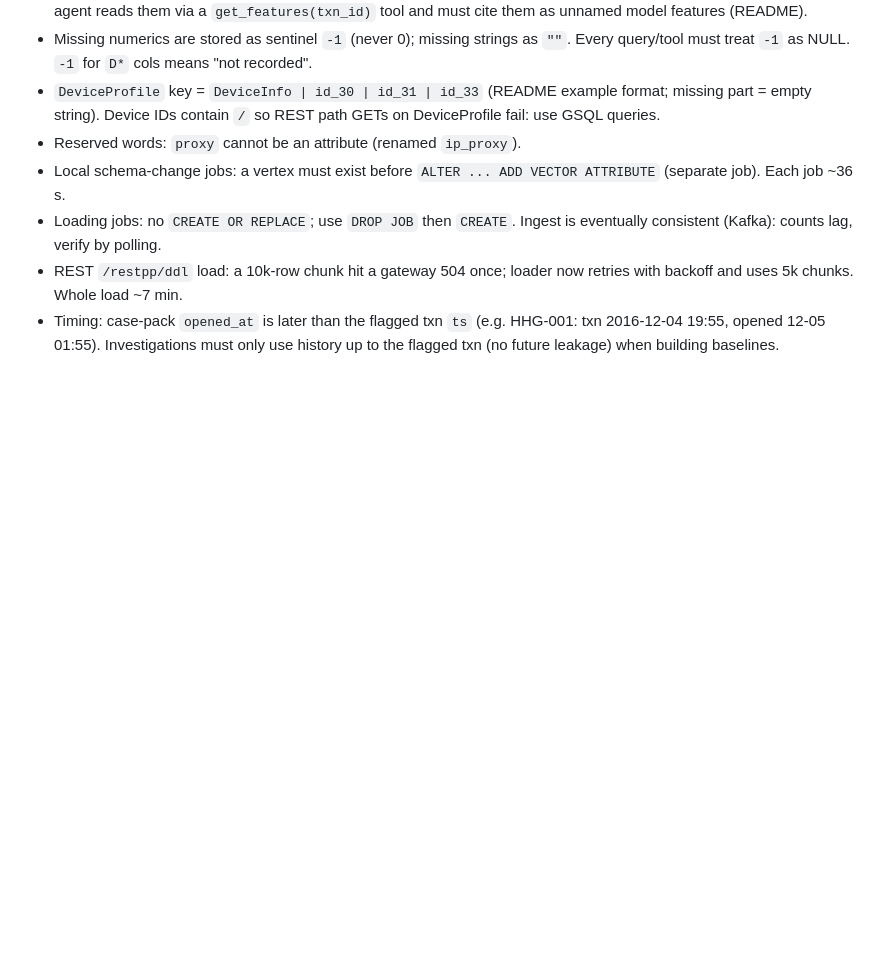
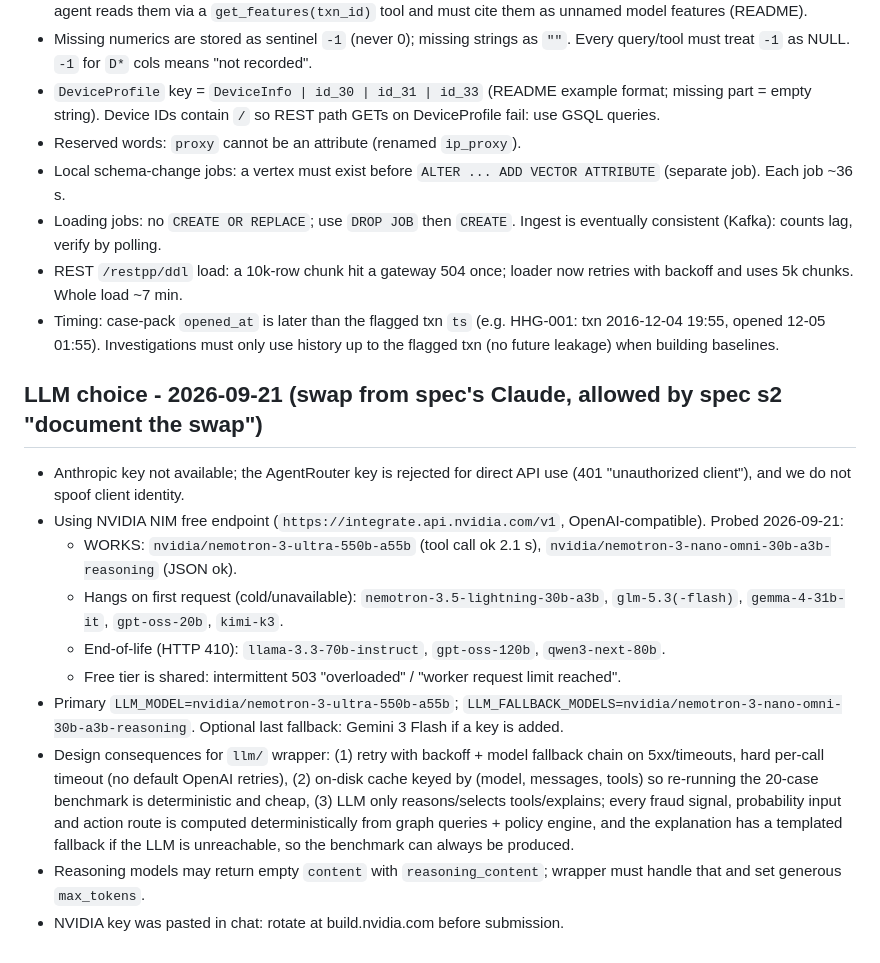
Before and after one commit to legitnieraj1/HHGOA-TASK-4--TigerGraph-Agentic-Fraud-Investigation-HHGOA-404-SYNDICATE-, a Markdown page: NOTES.md, the part around the change. Rendered like a GitHub page; blank space fills up the shorter version.

Commit message:
Log LLM provider probe results and config
Co-Authored-By: Claude Sonnet 5 <noreply@anthropic.com>

```diff
--- a/NOTES.md
+++ b/NOTES.md
@@ -74,3 +74,15 @@ Rule: the dataset README wins over prompt.md on data semantics and answer format
 - Loading jobs: no `CREATE OR REPLACE`; use `DROP JOB` then `CREATE`. Ingest is eventually consistent (Kafka): counts lag, verify by polling.
 - REST `/restpp/ddl` load: a 10k-row chunk hit a gateway 504 once; loader now retries with backoff and uses 5k chunks. Whole load ~7 min.
 - Timing: case-pack `opened_at` is later than the flagged txn `ts` (e.g. HHG-001: txn 2016-12-04 19:55, opened 12-05 01:55). Investigations must only use history up to the flagged txn (no future leakage) when building baselines.
+
+## LLM choice - 2026-09-21 (swap from spec's Claude, allowed by spec s2 "document the swap")
+- Anthropic key not available; the AgentRouter key is rejected for direct API use (401 "unauthorized client"), and we do not spoof client identity.
+- Using NVIDIA NIM free endpoint (`https://integrate.api.nvidia.com/v1`, OpenAI-compatible). Probed 2026-09-21:
+  - WORKS: `nvidia/nemotron-3-ultra-550b-a55b` (tool call ok 2.1 s), `nvidia/nemotron-3-nano-omni-30b-a3b-reasoning` (JSON ok).
+  - Hangs on first request (cold/unavailable): `nemotron-3.5-lightning-30b-a3b`, `glm-5.3(-flash)`, `gemma-4-31b-it`, `gpt-oss-20b`, `kimi-k3`.
+  - End-of-life (HTTP 410): `llama-3.3-70b-instruct`, `gpt-oss-120b`, `qwen3-next-80b`.
+  - Free tier is shared: intermittent 503 "overloaded" / "worker request limit reached".
+- Primary `LLM_MODEL=nvidia/nemotron-3-ultra-550b-a55b`; `LLM_FALLBACK_MODELS=nvidia/nemotron-3-nano-omni-30b-a3b-reasoning`. Optional last fallback: Gemini 3 Flash if a key is added.
+- Design consequences for `llm/` wrapper: (1) retry with backoff + model fallback chain on 5xx/timeouts, hard per-call timeout (no default OpenAI retries), (2) on-disk cache keyed by (model, messages, tools) so re-running the 20-case benchmark is deterministic and cheap, (3) LLM only reasons/selects tools/explains; every fraud signal, probability input and action route is computed deterministically from graph queries + policy engine, and the explanation has a templated fallback if the LLM is unreachable, so the benchmark can always be produced.
+- Reasoning models may return empty `content` with `reasoning_content`; wrapper must handle that and set generous `max_tokens`.
+- NVIDIA key was pasted in chat: rotate at build.nvidia.com before submission.
```
